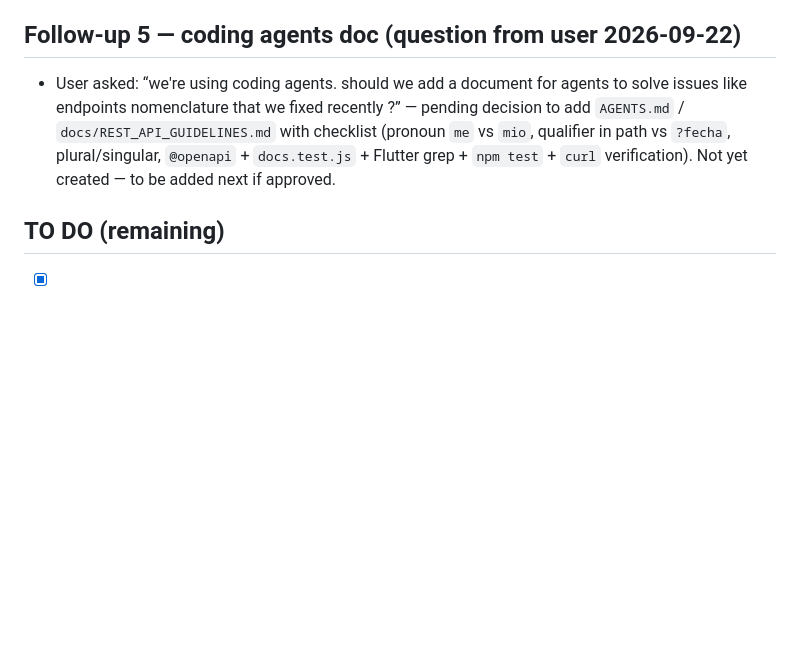
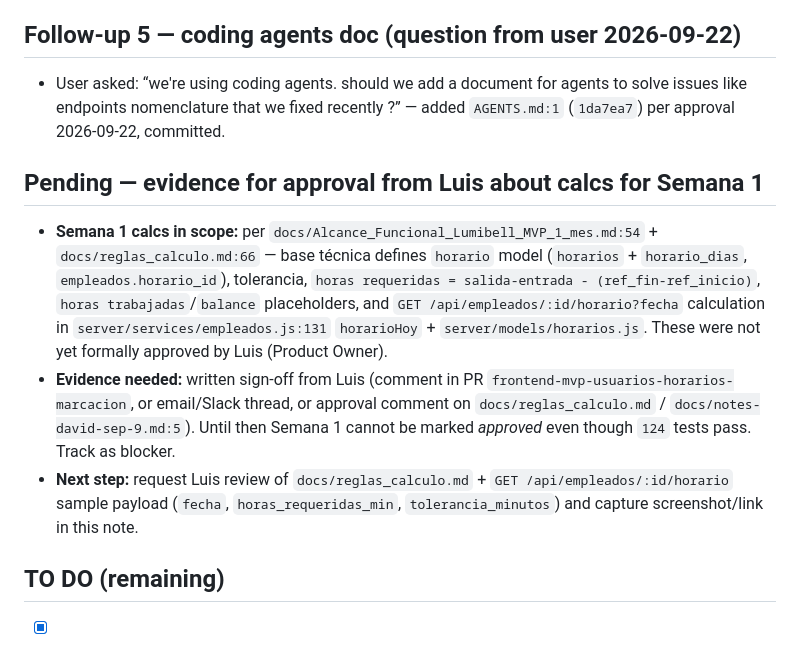
Before and after one commit to luis047527/app_colaborador_segunda_version, a Markdown page: docs/notes-david-sep-22.md, the part around the change. Drawn GitHub-style; blank space fills up the shorter version.

Commit message:
docs: note need evidence for Luis approval on Semana 1 calcs in notes-david-sep-22
Add Pending section for Semana 1 calcs approval (horarios model,
tolerancia, horas requeridas) per Alcance Semana 1 / reglas_calculo.md:
requires written sign-off from Luis before marking Semana 1 approved

```diff
--- a/docs/notes-david-sep-22.md
+++ b/docs/notes-david-sep-22.md
@@ -72,7 +72,12 @@ Also tested `GET /api/empleados/mio`, `/mio/horario-semanal`, `/:id/horario-hoy`
   - Need for Semana 2: add `@openapi` (security, `qr_token`/`latitud`/`longitud`, responses `201`/`400`/`403`/`404`), add `server/tests/marcaciones.test.js` mocking `pool` + `Marcaciones` model (QR `LUMIBELL-SEDE-{id}` static, GPS `fuera_radio`, secuencia `ENTRADA`→`SALIDA_REFRIGERIO`→`REGRESO`→`SALIDA`) per `docs/reglas_calculo.md:66` and `docs/notes-david-sep-9.md:35`, and extend `server/tests/docs.test.js:23` `ESPERADAS` + `roles.test.js:118` for marcaciones.
 
 ## Follow-up 5 — coding agents doc (question from user 2026-09-22)
-- User asked: “we're using coding agents. should we add a document for agents to solve issues like endpoints nomenclature that we fixed recently ?” — pending decision to add `AGENTS.md` / `docs/REST_API_GUIDELINES.md` with checklist (pronoun `me` vs `mio`, qualifier in path vs `?fecha`, plural/singular, `@openapi` + `docs.test.js` + Flutter grep + `npm test` + `curl` verification). Not yet created — to be added next if approved.
+- User asked: “we're using coding agents. should we add a document for agents to solve issues like endpoints nomenclature that we fixed recently ?” — added `AGENTS.md:1` (`1da7ea7`) per approval 2026-09-22, committed.
+
+## Pending — evidence for approval from Luis about calcs for Semana 1
+- **Semana 1 calcs in scope:** per `docs/Alcance_Funcional_Lumibell_MVP_1_mes.md:54` + `docs/reglas_calculo.md:66` — base técnica defines `horario` model (`horarios` + `horario_dias`, `empleados.horario_id`), tolerancia, `horas requeridas = salida-entrada - (ref_fin-ref_inicio)`, `horas trabajadas`/`balance` placeholders, and `GET /api/empleados/:id/horario?fecha` calculation in `server/services/empleados.js:131` `horarioHoy` + `server/models/horarios.js`. These were not yet formally approved by Luis (Product Owner).
+- **Evidence needed:** written sign-off from Luis (comment in PR `frontend-mvp-usuarios-horarios-marcacion`, or email/Slack thread, or approval comment on `docs/reglas_calculo.md` / `docs/notes-david-sep-9.md:5`). Until then Semana 1 cannot be marked *approved* even though `124` tests pass. Track as blocker.
+- **Next step:** request Luis review of `docs/reglas_calculo.md` + `GET /api/empleados/:id/horario` sample payload (`fecha`, `horas_requeridas_min`, `tolerancia_minutos`) and capture screenshot/link in this note.
 
 ## TO DO (remaining)
 - [x] Fix data script and config to have fresh data when re-building containers
```
